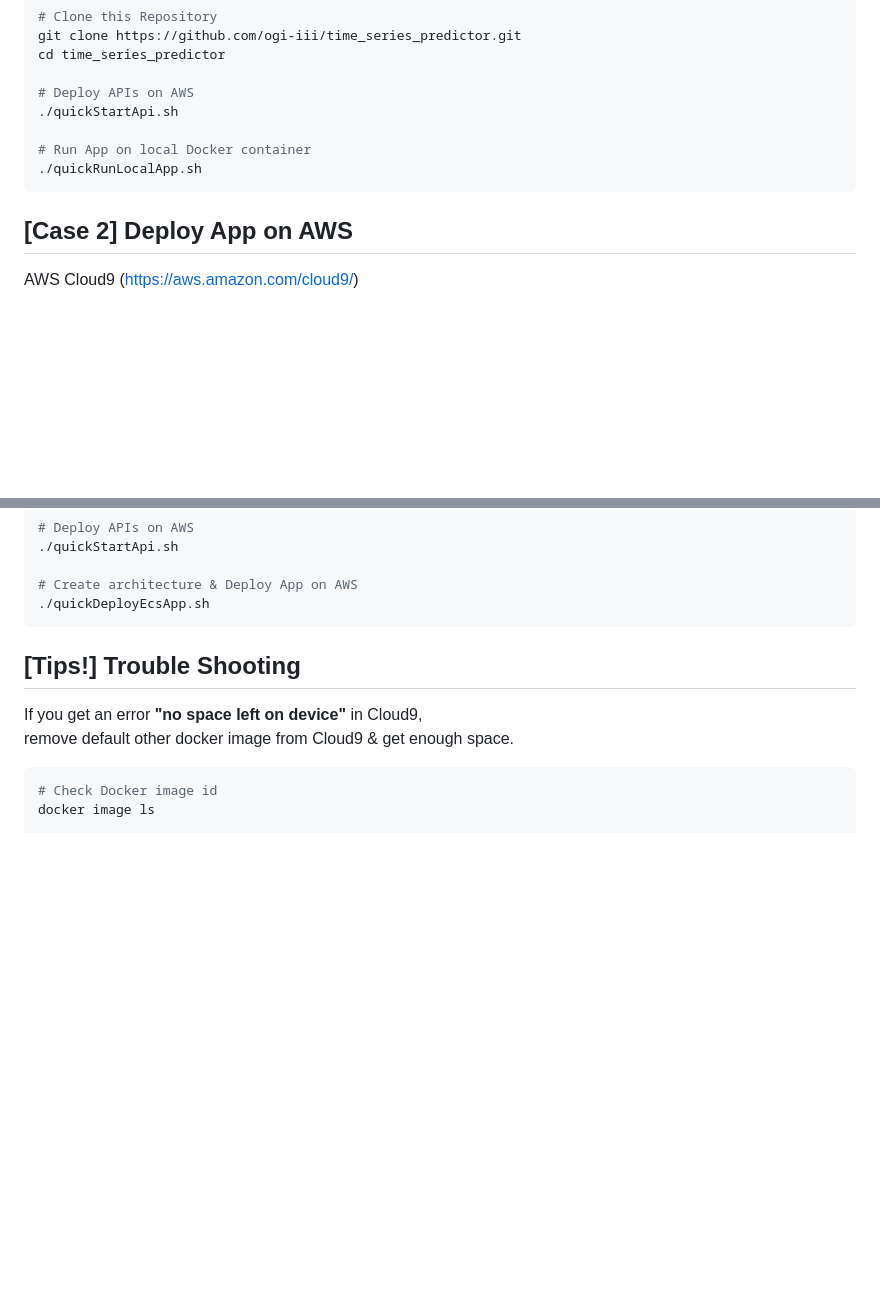
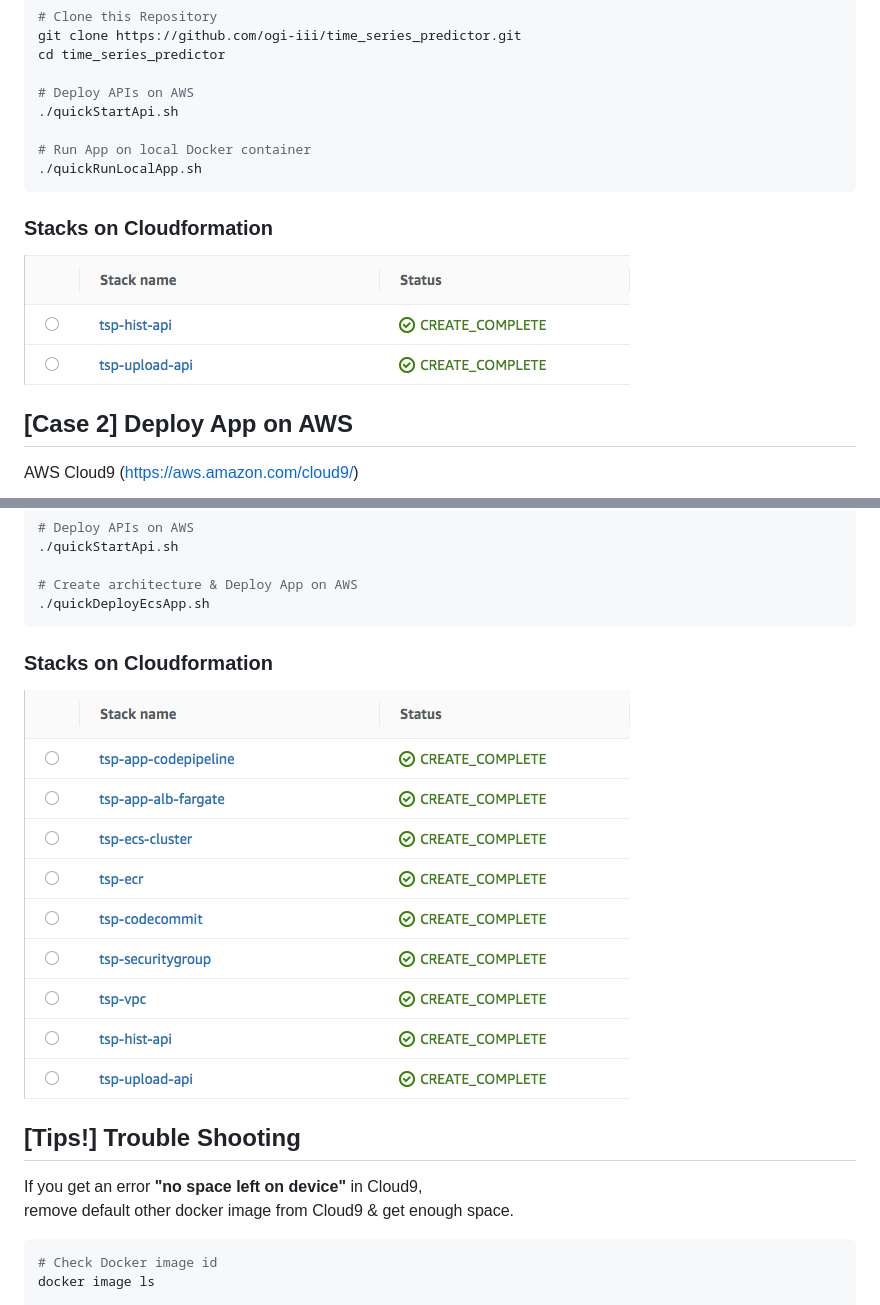
Before and after one commit to ogi-iii/time_series_predictor, a Markdown page: README.md, 2 parts joined by grey strips. Drawn GitHub-style; pictures changed too: readme_imgs/api-stacks-list.png (added), readme_imgs/app-stacks-list.png (added); blank space fills up the shorter version.

Commit message:
stacks info added

````diff
--- a/README.md
+++ b/README.md
@@ -49,6 +49,9 @@ cd time_series_predictor
 ./quickRunLocalApp.sh
 ```
 
+### Stacks on Cloudformation
+![api stacks list](./readme_imgs/api-stacks-list.png)
+
 ## [Case 2] Deploy App on AWS
 AWS Cloud9 (https://aws.amazon.com/cloud9/)
 
@@ -71,6 +74,10 @@ cd time_series_predictor/
 # Create architecture & Deploy App on AWS
 ./quickDeployEcsApp.sh
 ```
+
+### Stacks on Cloudformation
+![app stacks list](./readme_imgs/app-stacks-list.png)
+
 
 ## [Tips!] Trouble Shooting
 If you get an error **"no space left on device"** in Cloud9,
````
